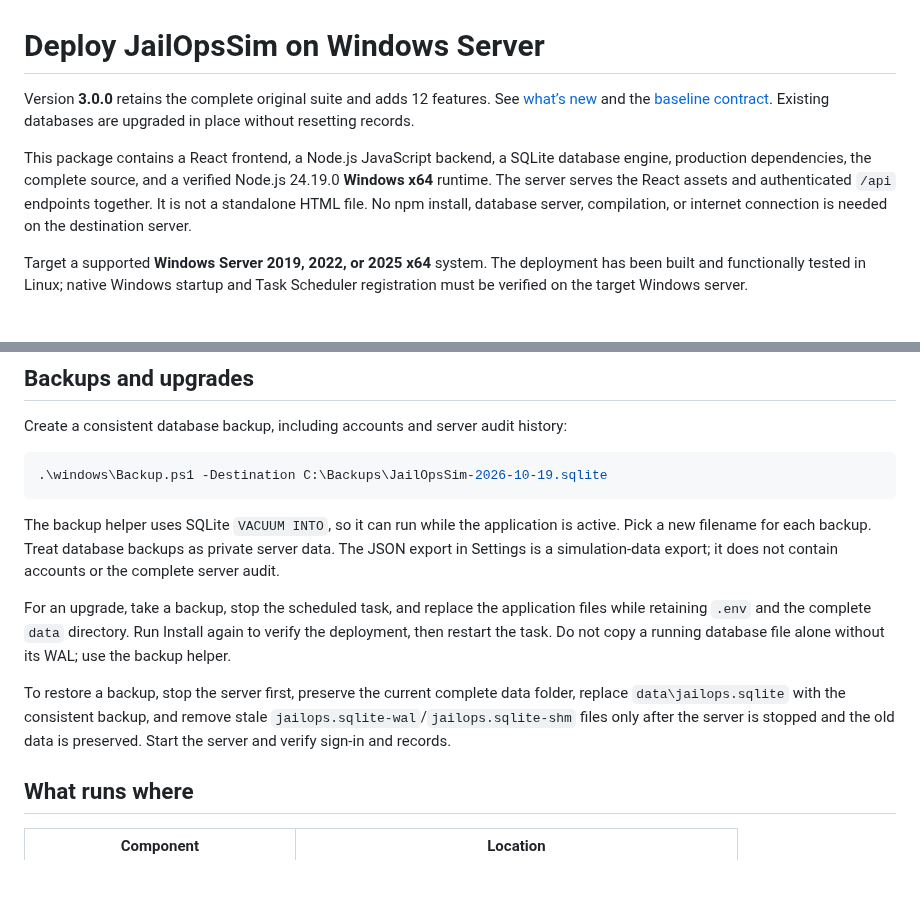
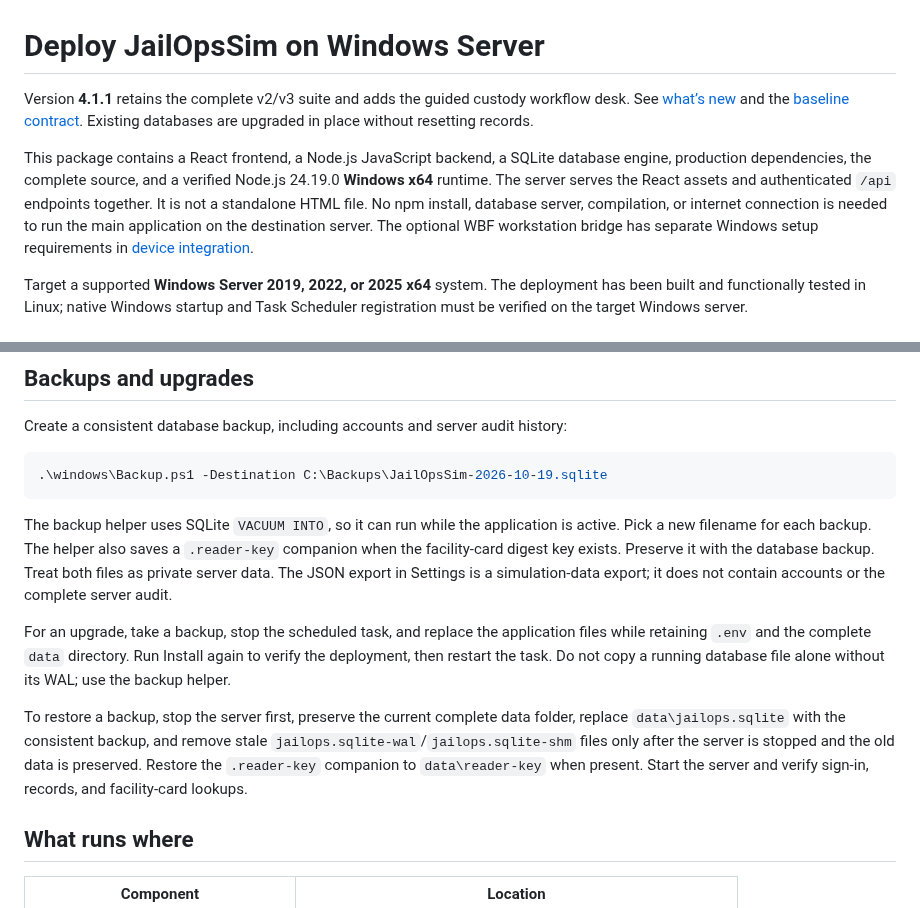
Before and after one commit to Developer-CJ/JailOpsSim, a Markdown page: DEPLOY-WINDOWS.md, 2 parts joined by grey strips. GitHub-like rendering; blank space fills up the shorter version.

````diff
--- a/DEPLOY-WINDOWS.md
+++ b/DEPLOY-WINDOWS.md
@@ -1,8 +1,8 @@
 # Deploy JailOpsSim on Windows Server
 
-Version **3.0.0** retains the complete original suite and adds 12 features. See [what’s new](WHATS_NEW_V3.md) and the [baseline contract](BASELINE.md). Existing databases are upgraded in place without resetting records.
+Version **4.1.1** retains the complete v2/v3 suite and adds the guided custody workflow desk. See [what’s new](WHATS_NEW_V4.md) and the [baseline contract](BASELINE.md). Existing databases are upgraded in place without resetting records.
 
-This package contains a React frontend, a Node.js JavaScript backend, a SQLite database engine, production dependencies, the complete source, and a verified Node.js 24.19.0 **Windows x64** runtime. The server serves the React assets and authenticated `/api` endpoints together. It is not a standalone HTML file. No npm install, database server, compilation, or internet connection is needed on the destination server.
+This package contains a React frontend, a Node.js JavaScript backend, a SQLite database engine, production dependencies, the complete source, and a verified Node.js 24.19.0 **Windows x64** runtime. The server serves the React assets and authenticated `/api` endpoints together. It is not a standalone HTML file. No npm install, database server, compilation, or internet connection is needed to run the main application on the destination server. The optional WBF workstation bridge has separate Windows setup requirements in [device integration](DEVICE_INTEGRATION.md).
 
 Target a supported **Windows Server 2019, 2022, or 2025 x64** system. The deployment has been built and functionally tested in Linux; native Windows startup and Task Scheduler registration must be verified on the target Windows server.
 
@@ -86,11 +86,11 @@ Create a consistent database backup, including accounts and server audit history
 .\windows\Backup.ps1 -Destination C:\Backups\JailOpsSim-2026-10-19.sqlite
 ```
 
-The backup helper uses SQLite `VACUUM INTO`, so it can run while the application is active. Pick a new filename for each backup. Treat database backups as private server data. The JSON export in Settings is a simulation-data export; it does not contain accounts or the complete server audit.
+The backup helper uses SQLite `VACUUM INTO`, so it can run while the application is active. Pick a new filename for each backup. The helper also saves a `.reader-key` companion when the facility-card digest key exists. Preserve it with the database backup. Treat both files as private server data. The JSON export in Settings is a simulation-data export; it does not contain accounts or the complete server audit.
 
 For an upgrade, take a backup, stop the scheduled task, and replace the application files while retaining `.env` and the complete `data` directory. Run Install again to verify the deployment, then restart the task. Do not copy a running database file alone without its WAL; use the backup helper.
 
-To restore a backup, stop the server first, preserve the current complete data folder, replace `data\jailops.sqlite` with the consistent backup, and remove stale `jailops.sqlite-wal`/`jailops.sqlite-shm` files only after the server is stopped and the old data is preserved. Start the server and verify sign-in and records.
+To restore a backup, stop the server first, preserve the current complete data folder, replace `data\jailops.sqlite` with the consistent backup, and remove stale `jailops.sqlite-wal`/`jailops.sqlite-shm` files only after the server is stopped and the old data is preserved. Restore the `.reader-key` companion to `data\reader-key` when present. Start the server and verify sign-in, records, and facility-card lookups.
 
 ## What runs where
 
````
Also changed, not shown: DEVICE_INTEGRATION.md (added, +52 -0 lines), README.md (+28 -2 lines), VERSIONING.md (added, +13 -0 lines), WHATS_NEW_V4.md (added, +31 -0 lines), screenshots/v4-intake-interview.png (added), screenshots/v4-workflow-desk.png (added), screenshots/v4-workflow-mobile.png (added), 2 other files.
